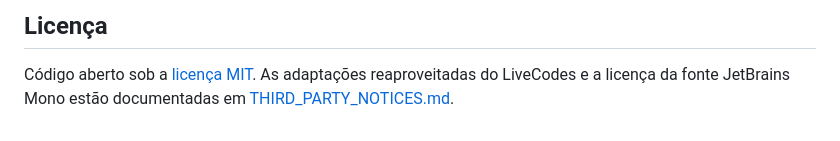
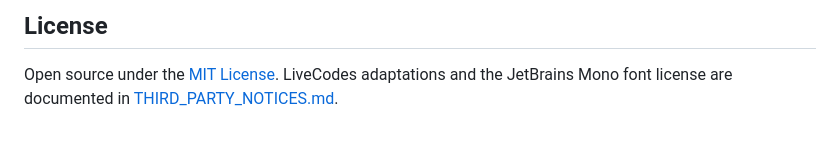
Before and after one commit to gabrielMalonso/typescript-pad, a Markdown page: README.md, the part around one of its changes. GitHub-like rendering.

```diff
--- a/README.md
+++ b/README.md
@@ -85,6 +86,6 @@ ferramentas de desenvolvimento iOS que não entram no APK Android.
 
-## Licença
+## License
 
-Código aberto sob a [licença MIT](LICENSE).
-As adaptações reaproveitadas do LiveCodes e a licença da fonte JetBrains Mono
-estão documentadas em [THIRD_PARTY_NOTICES.md](THIRD_PARTY_NOTICES.md).
+Open source under the [MIT License](LICENSE).
+LiveCodes adaptations and the JetBrains Mono font license are documented in
+[THIRD_PARTY_NOTICES.md](THIRD_PARTY_NOTICES.md).
```
Also changed, not shown: other parts of README.md (+50 -49 lines).
